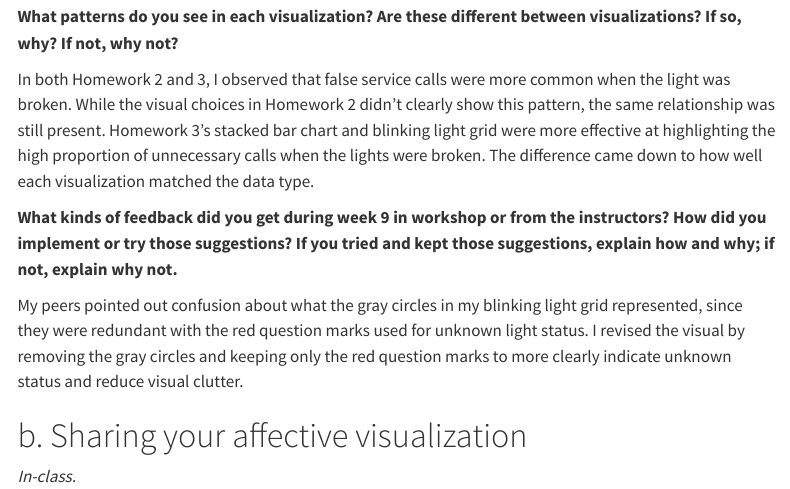
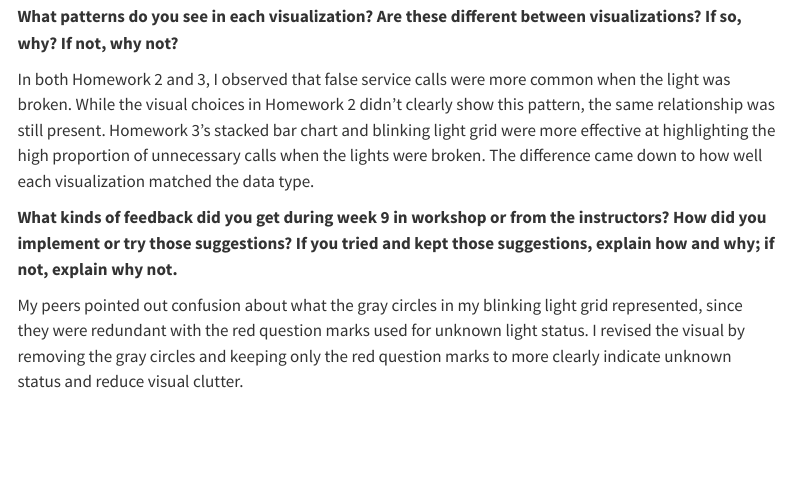
Before and after one commit to RebeccaLMartinez/ENVS-193DS_spring-2025_final, a Quarto document (code/ENVS-193DS_final.qmd): the page in a window 1100 px wide, from 10970 px down. Rendered offline with R 4.5, knitr and Pandoc in place of Quarto, with nearby package versions; some code elsewhere in the file could not run offline; menus at the side of the page are left out; long lines of code are wrapped; column names are cleaned by a stand-in for the janitor package.

Commit message:
deleted laast response

```diff
--- a/code/ENVS-193DS_final.qmd
+++ b/code/ENVS-193DS_final.qmd
@@ -482,7 +482,3 @@ In both Homework 2 and 3, I observed that false service calls were more common w
 **What kinds of feedback did you get during week 9 in workshop or from the instructors? How did you implement or try those suggestions? If you tried and kept those suggestions, explain how and why; if not, explain why not.**
 
 My peers pointed out confusion about what the gray circles in my blinking light grid represented, since they were redundant with the red question marks used for unknown light status. I revised the visual by removing the gray circles and keeping only the red question marks to more clearly indicate unknown status and reduce visual clutter.
-
-# b. Sharing your affective visualization
-
-*In-class.*
```
Also changed, not shown: code/ENVS-193DS_final.html.
